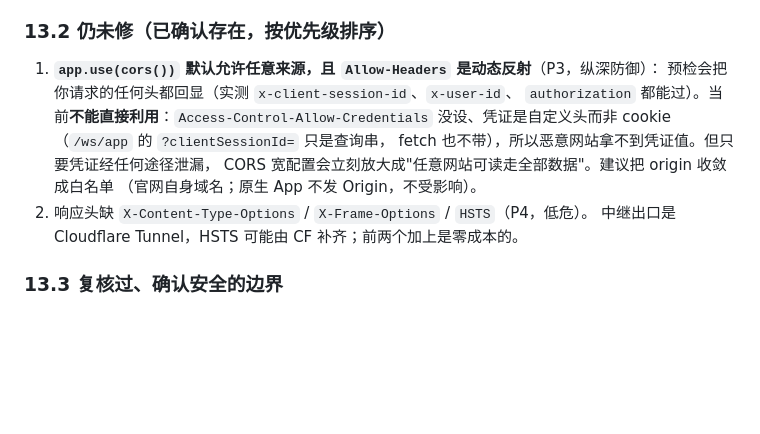
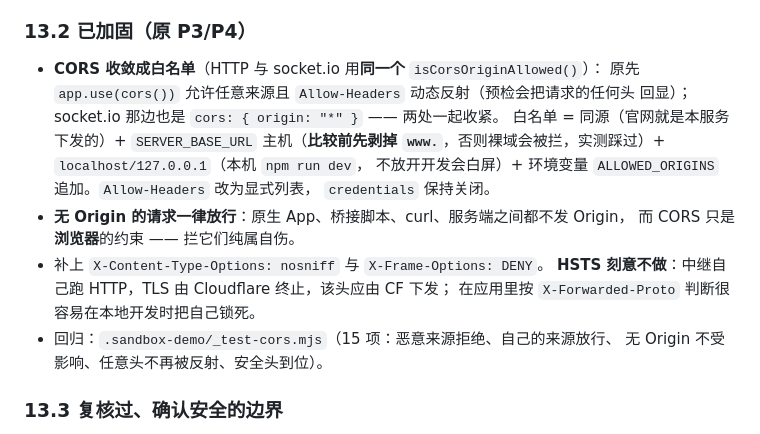
Before and after one commit to lx00924-lx/flutter-app, a Markdown page: AGENTS.md, the part around the change. Drawn GitHub-style; blank space fills up the shorter version.

Commit message:
文档：AGENTS.md §13.2 改为「已加固」，记录 CORS 白名单与安全头的取舍
原 P3/P4 两项已完成，把"未修清单"整节换掉，并写清几个容易踩反的取舍：
裸域必须放行（比较前剥 www.）、无 Origin 一律放行（CORS 只管浏览器）、
HSTS 刻意交给 Cloudflare。

```diff
--- a/AGENTS.md
+++ b/AGENTS.md
@@ -701,17 +701,22 @@ flutter build windows --release --dart-define=SERVER_BASE_URL=https://你的域
 - 顺带：登录日志原先把 `clientSessionId` 整串打出来 —— 那是**凭证**，不该落日志。
   现只打印"已提供(N 字符)"。
 
-### 13.2 仍未修（已确认存在，按优先级排序）
+### 13.2 已加固（原 P3/P4）
 
-1. **`app.use(cors())` 默认允许任意来源，且 `Allow-Headers` 是动态反射**（P3，纵深防御）：
-   预检会把你请求的任何头都回显（实测 `x-client-session-id`、`x-user-id`、
-   `authorization` 都能过）。当前**不能直接利用**：`Access-Control-Allow-Credentials`
-   没设、凭证是自定义头而非 cookie（`/ws/app` 的 `?clientSessionId=` 只是查询串，
-   fetch 也不带），所以恶意网站拿不到凭证值。但只要凭证经任何途径泄漏，
-   CORS 宽配置会立刻放大成"任意网站可读走全部数据"。建议把 origin 收敛成白名单
-   （官网自身域名；原生 App 不发 Origin，不受影响）。
-2. 响应头缺 `X-Content-Type-Options` / `X-Frame-Options` / `HSTS`（P4，低危）。
-   中继出口是 Cloudflare Tunnel，HSTS 可能由 CF 补齐；前两个加上是零成本的。
+- **CORS 收敛成白名单**（HTTP 与 socket.io 用**同一个** `isCorsOriginAllowed()`）：
+  原先 `app.use(cors())` 允许任意来源且 `Allow-Headers` 动态反射（预检会把请求的任何头
+  回显）；socket.io 那边也是 `cors: { origin: "*" }` —— 两处一起收紧。
+  白名单 = 同源（官网就是本服务下发的）+ `SERVER_BASE_URL` 主机（**比较前先剥掉
+  `www.`**，否则裸域会被拦，实测踩过）+ `localhost/127.0.0.1`（本机 `npm run dev`，
+  不放开开发会白屏）+ 环境变量 `ALLOWED_ORIGINS` 追加。`Allow-Headers` 改为显式列表，
+  `credentials` 保持关闭。
+- **无 Origin 的请求一律放行**：原生 App、桥接脚本、curl、服务端之间都不发 Origin，
+  而 CORS 只是**浏览器**的约束 —— 拦它们纯属自伤。
+- 补上 `X-Content-Type-Options: nosniff` 与 `X-Frame-Options: DENY`。
+  **HSTS 刻意不做**：中继自己跑 HTTP，TLS 由 Cloudflare 终止，该头应由 CF 下发；
+  在应用里按 `X-Forwarded-Proto` 判断很容易在本地开发时把自己锁死。
+- 回归：`.sandbox-demo/_test-cors.mjs`（15 项：恶意来源拒绝、自己的来源放行、
+  无 Origin 不受影响、任意头不再被反射、安全头到位）。
 
 ### 13.3 复核过、确认安全的边界
 
```
